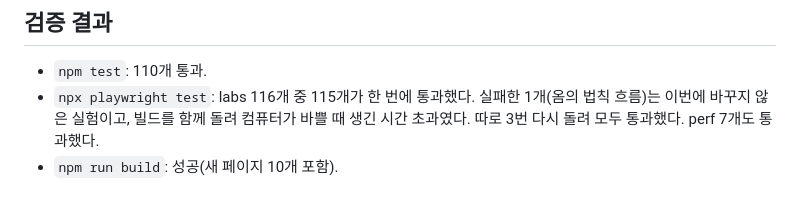
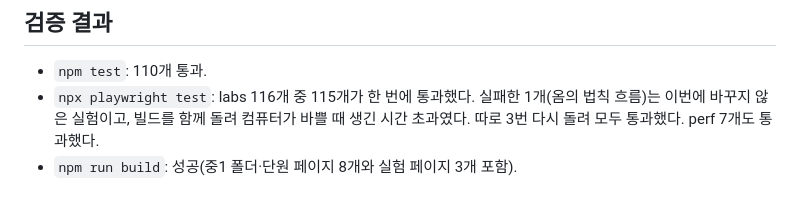
Before and after one commit to epicwnsgur/science-simulations, a Markdown page: docs/scientific-review.md, the part around the change. GitHub-like rendering.

Commit message:
검증 결과의 새 페이지 수 바로잡기
Co-Authored-By: Claude Opus 5.5 <noreply@anthropic.com>
Claude-Session: https://claude.ai/code/session_011TxVeuwdGDY8spHXbxZieF

```diff
--- a/docs/scientific-review.md
+++ b/docs/scientific-review.md
@@ -295,4 +295,4 @@
 
 - `npm test`: 110개 통과.
 - `npx playwright test`: labs 116개 중 115개가 한 번에 통과했다. 실패한 1개(옴의 법칙 흐름)는 이번에 바꾸지 않은 실험이고, 빌드를 함께 돌려 컴퓨터가 바쁠 때 생긴 시간 초과였다. 따로 3번 다시 돌려 모두 통과했다. perf 7개도 통과했다.
-- `npm run build`: 성공(새 페이지 10개 포함).
+- `npm run build`: 성공(중1 폴더·단원 페이지 8개와 실험 페이지 3개 포함).
```
